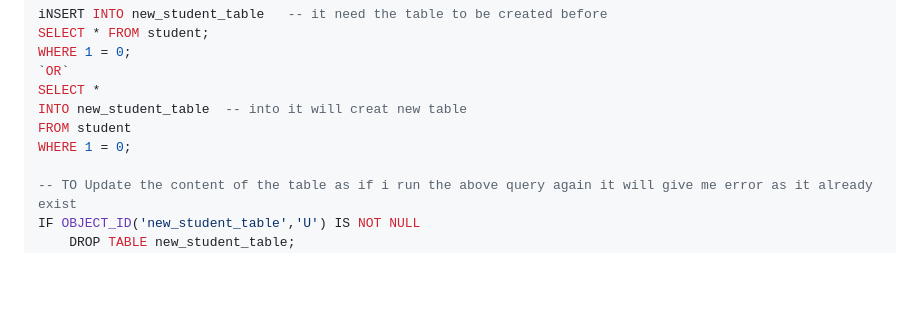
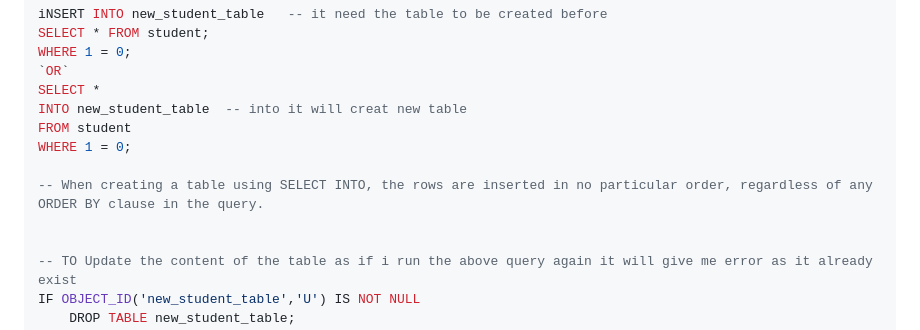
Before and after one commit to Abdallh-Ayman/Review_SQL_Python, a Markdown page: SQL_explain/DB_SQL.md, the part around the change. GitHub-like rendering; blank space fills up the shorter version.

```diff
--- a/SQL_explain/DB_SQL.md
+++ b/SQL_explain/DB_SQL.md
@@ -206,6 +206,9 @@ SELECT *
 INTO new_student_table  -- into it will creat new table
 FROM student
 WHERE 1 = 0;
+
+-- When creating a table using SELECT INTO, the rows are inserted in no particular order, regardless of any ORDER BY clause in the query.
+
 
 -- TO Update the content of the table as if i run the above query again it will give me error as it already exist
 IF OBJECT_ID('new_student_table','U') IS NOT NULL
```
Also changed, not shown: SQL_interviews_questions/SQL_Query.md (+60 -0 lines), SQL_interviews_questions/swap_value.png (added).
